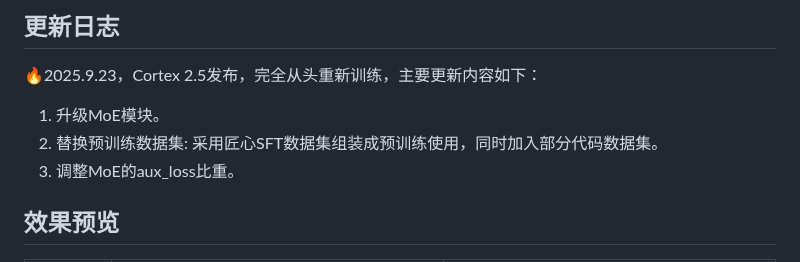
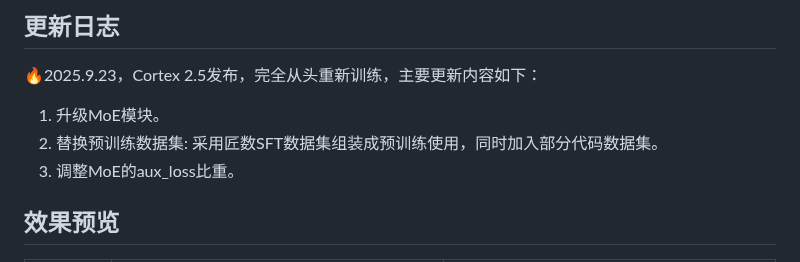
Before and after one commit to qibin0506/Cortex, a Markdown page: README.md, the part around the change. Drawn GitHub-style.

```diff
--- a/README.md
+++ b/README.md
@@ -19,7 +19,7 @@ Cortex是一个个人可承担训练成本、从头进行训练的**0.6B**的MoE
 ## 更新日志
 🔥2025.9.23，Cortex 2.5发布，完全从头重新训练，主要更新内容如下：
 1. 升级MoE模块。
-2. 替换预训练数据集: 采用匠心SFT数据集组装成预训练使用，同时加入部分代码数据集。
+2. 替换预训练数据集: 采用匠数SFT数据集组装成预训练使用，同时加入部分代码数据集。
 3. 调整MoE的aux_loss比重。
 
 
```
